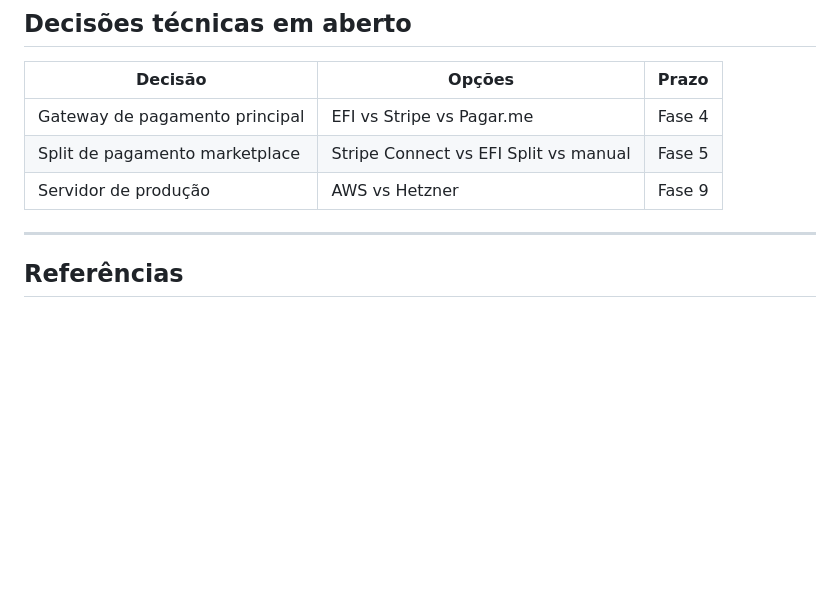
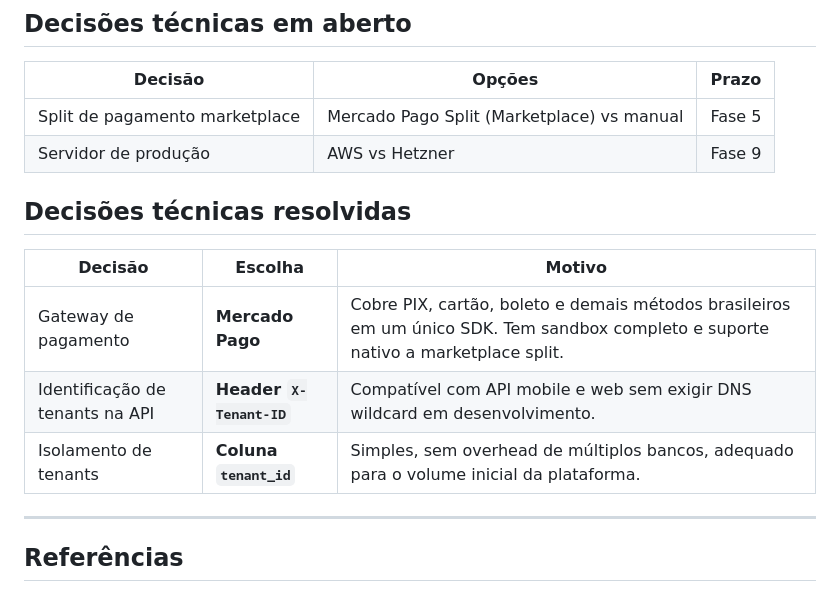
Before and after one commit to jmarciosilva/lucravendas, a Markdown page: ROADMAP.md, the part around one of its changes. Drawn GitHub-style; blank space fills up the shorter version.

```diff
--- a/ROADMAP.md
+++ b/ROADMAP.md
@@ -324,9 +354,16 @@ composer require filament/spatie-laravel-media-library-plugin:"^3.3"
 
 | Decisão | Opções | Prazo |
 |---|---|---|
-| Gateway de pagamento principal | EFI vs Stripe vs Pagar.me | Fase 4 |
-| Split de pagamento marketplace | Stripe Connect vs EFI Split vs manual | Fase 5 |
+| Split de pagamento marketplace | Mercado Pago Split (Marketplace) vs manual | Fase 5 |
 | Servidor de produção | AWS vs Hetzner | Fase 9 |
+
+## Decisões técnicas resolvidas
+
+| Decisão | Escolha | Motivo |
+|---|---|---|
+| Gateway de pagamento | **Mercado Pago** | Cobre PIX, cartão, boleto e demais métodos brasileiros em um único SDK. Tem sandbox completo e suporte nativo a marketplace split. |
+| Identificação de tenants na API | **Header `X-Tenant-ID`** | Compatível com API mobile e web sem exigir DNS wildcard em desenvolvimento. |
+| Isolamento de tenants | **Coluna `tenant_id`** | Simples, sem overhead de múltiplos bancos, adequado para o volume inicial da plataforma. |
 
 ---
 
```
Also changed, not shown: other parts of ROADMAP.md (+49 -19 lines), README.md (+27 -12 lines).
